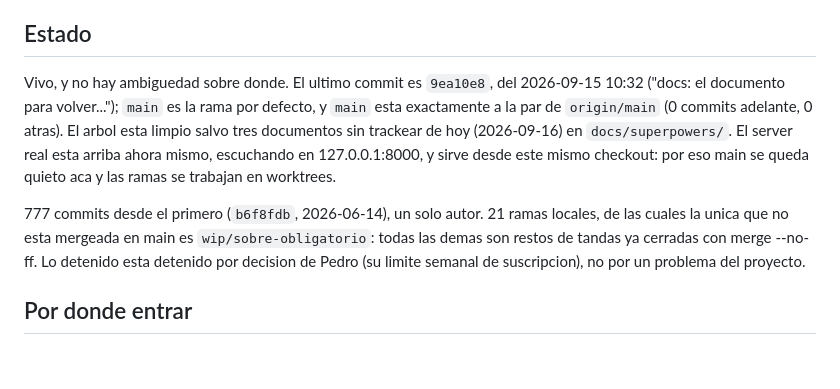
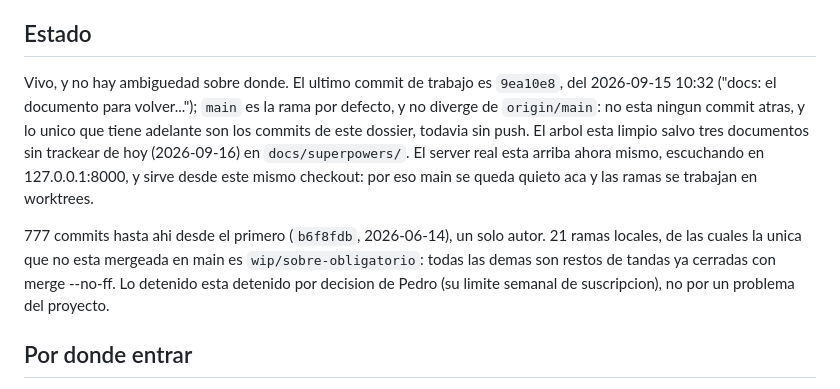
Before and after one commit to pedro-cmyks/calipso, a Markdown page: DOSSIER.md, the part around the change. GitHub-like rendering; blank space fills up the shorter version.

Commit message:
docs: correccion del dossier, el estado de git se falseaba a si mismo al commitearse
El dossier afirmaba "el ultimo commit es 9ea10e8", "main a la par de origin/main
(0 adelante, 0 atras)" y "777 commits": las tres eran ciertas mientras el archivo
estaba sin trackear y dejaron de serlo en el instante en que se commiteo (HEAD
paso a ser el commit del dossier, main quedo 1 adelante sin push, y el total 778).
Quedan escritas de forma que sigan siendo verdad despues de cada commit del propio
dossier: el ultimo commit *de trabajo*, y el desfase contado como "ningun commit
atras, adelante solo lo de este dossier". El resto del archivo se verifico entero
contra el repo y no tenia otro error.

Co-Authored-By: Claude Opus 5 (1M context) <noreply@anthropic.com>

```diff
--- a/DOSSIER.md
+++ b/DOSSIER.md
@@ -23,16 +23,17 @@ libreria: es de un usuario, en una maquina.
 
 ## Estado
 
-Vivo, y no hay ambiguedad sobre donde. El ultimo commit es `9ea10e8`, del 2026-09-15 10:32 ("docs: el
-documento para volver..."); `main` es la rama por defecto, y `main` esta exactamente a la par de
-`origin/main` (0 commits adelante, 0 atras). El arbol esta limpio salvo tres documentos sin trackear de hoy
-(2026-09-16) en `docs/superpowers/`. El server real esta arriba ahora mismo, escuchando en 127.0.0.1:8000,
+Vivo, y no hay ambiguedad sobre donde. El ultimo commit de trabajo es `9ea10e8`, del 2026-09-15 10:32
+("docs: el documento para volver..."); `main` es la rama por defecto, y no diverge de `origin/main`: no
+esta ningun commit atras, y lo unico que tiene adelante son los commits de este dossier, todavia sin
+push. El arbol esta limpio salvo tres documentos sin trackear de hoy (2026-09-16) en
+`docs/superpowers/`. El server real esta arriba ahora mismo, escuchando en 127.0.0.1:8000,
 y sirve desde este mismo checkout: por eso main se queda quieto aca y las ramas se trabajan en worktrees.
 
-777 commits desde el primero (`b6f8fdb`, 2026-06-14), un solo autor. 21 ramas locales, de las cuales la
-unica que no esta mergeada en main es `wip/sobre-obligatorio`: todas las demas son restos de tandas ya
-cerradas con merge --no-ff. Lo detenido esta detenido por decision de Pedro (su limite semanal de
-suscripcion), no por un problema del proyecto.
+777 commits hasta ahi desde el primero (`b6f8fdb`, 2026-06-14), un solo autor. 21 ramas locales, de las
+cuales la unica que no esta mergeada en main es `wip/sobre-obligatorio`: todas las demas son restos de
+tandas ya cerradas con merge --no-ff. Lo detenido esta detenido por decision de Pedro (su limite semanal
+de suscripcion), no por un problema del proyecto.
 
 ## Por donde entrar
 
```
